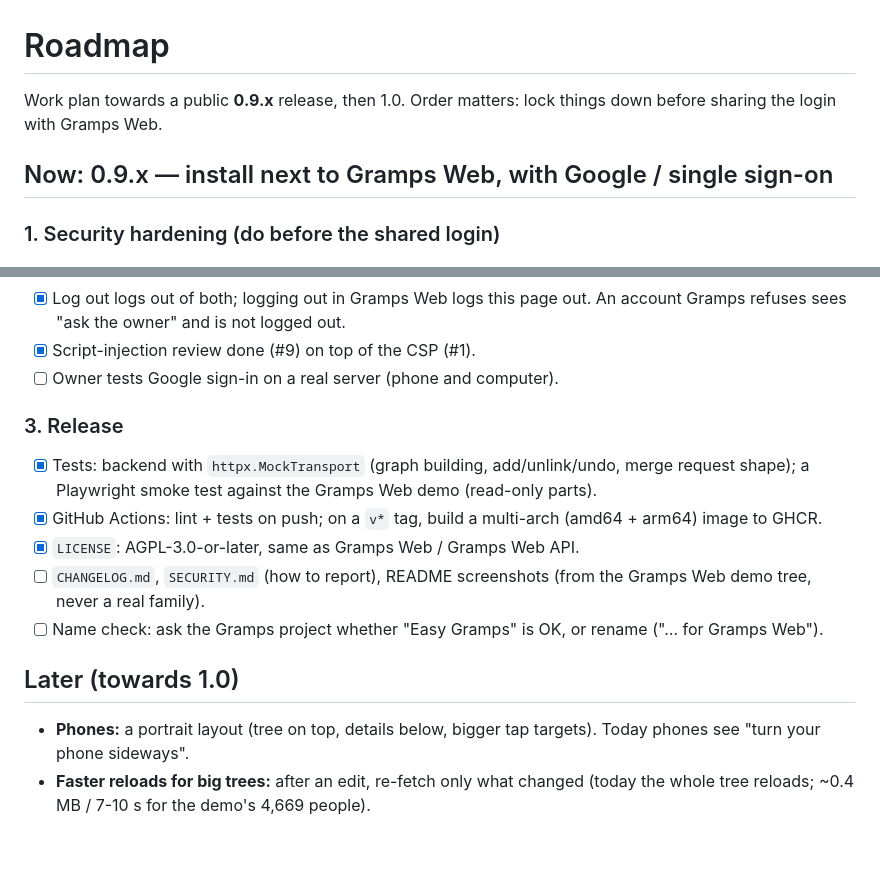
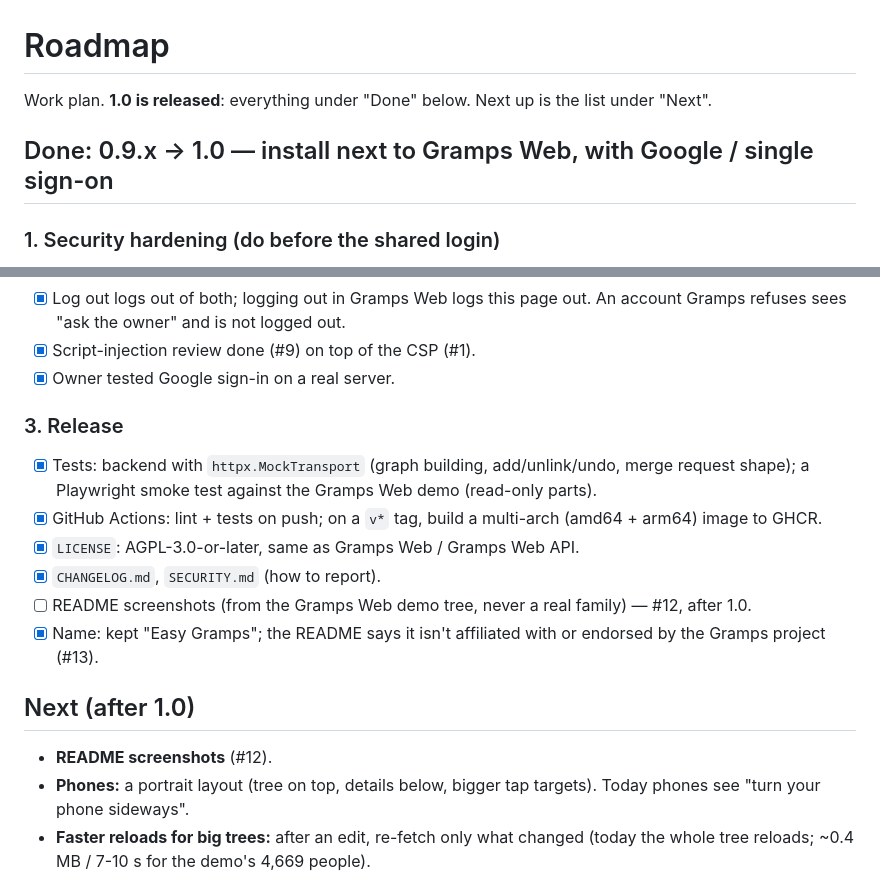
Before and after one commit to 6mat/easy-gramps, a Markdown page: ROADMAP.md, 2 parts joined by grey strips. Drawn GitHub-style; blank space fills up the shorter version.

Commit message:
Roadmap: 0.9.x done (shared login tested, name kept); screenshots move to next
Co-Authored-By: Claude Opus 5.5 <noreply@anthropic.com>
Claude-Session: https://claude.ai/code/session_011shYYNXiYiUoYvjeUPe3aR

```diff
--- a/ROADMAP.md
+++ b/ROADMAP.md
@@ -1,9 +1,8 @@
 # Roadmap
 
-Work plan towards a public **0.9.x** release, then 1.0. Order matters: lock things down before
-sharing the login with Gramps Web.
+Work plan. **1.0 is released**: everything under "Done" below. Next up is the list under "Next".
 
-## Now: 0.9.x — install next to Gramps Web, with Google / single sign-on
+## Done: 0.9.x → 1.0 — install next to Gramps Web, with Google / single sign-on
 
 ### 1. Security hardening (do before the shared login)
 - [x] **Security headers from the app itself** (installs without our Traefik setup need them too):
@@ -44,19 +43,20 @@ share the browser's `localStorage`, where Gramps Web keeps its login (password *
 - [x] Log out logs out of both; logging out in Gramps Web logs this page out. An account Gramps refuses
       sees "ask the owner" and is not logged out.
 - [x] Script-injection review done (#9) on top of the CSP (#1).
-- [ ] Owner tests Google sign-in on a real server (phone and computer).
+- [x] Owner tested Google sign-in on a real server.
 
 ### 3. Release
 - [x] Tests: backend with `httpx.MockTransport` (graph building, add/unlink/undo, merge request shape);
       a Playwright smoke test against the Gramps Web demo (read-only parts).
 - [x] GitHub Actions: lint + tests on push; on a `v*` tag, build a multi-arch (amd64 + arm64) image to GHCR.
 - [x] `LICENSE`: AGPL-3.0-or-later, same as Gramps Web / Gramps Web API.
-- [ ] `CHANGELOG.md`, `SECURITY.md` (how to report), README screenshots (from the Gramps Web demo tree,
-      never a real family).
-- [ ] Name check: ask the Gramps project whether "Easy Gramps" is OK, or rename
-      ("… for Gramps Web").
+- [x] `CHANGELOG.md`, `SECURITY.md` (how to report).
+- [ ] README screenshots (from the Gramps Web demo tree, never a real family) — #12, after 1.0.
+- [x] Name: kept "Easy Gramps"; the README says it isn't affiliated with or endorsed by the Gramps
+      project (#13).
 
-## Later (towards 1.0)
+## Next (after 1.0)
+- **README screenshots** (#12).
 - **Phones:** a portrait layout (tree on top, details below, bigger tap targets). Today phones see
   "turn your phone sideways".
 - **Faster reloads for big trees:** after an edit, re-fetch only what changed (today the whole tree
```
